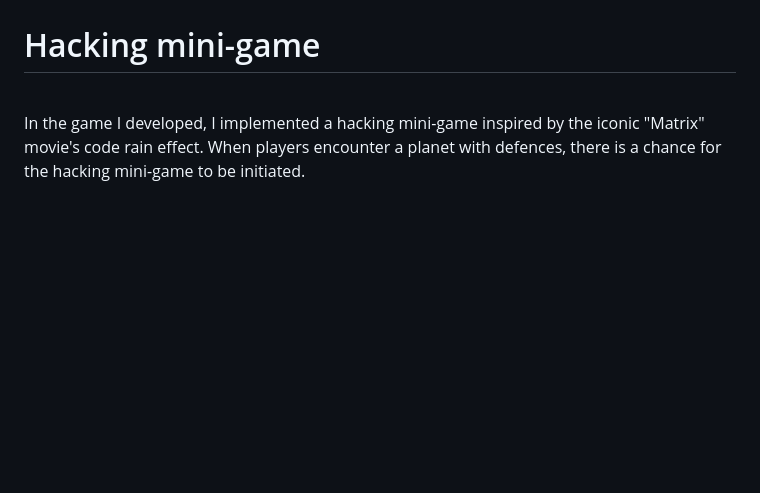
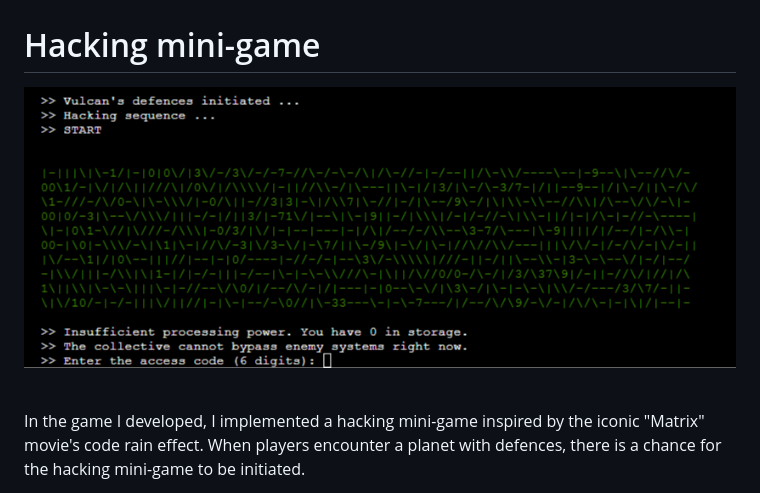
Before and after one commit to Ry-F3/BorgLite, a Markdown page: README.md, the part around the change. Drawn GitHub-style; pictures changed too: assets/images/hacking.png (added); blank space fills up the shorter version.

Commit message:
Readme add hacking screenshot

```diff
--- a/README.md
+++ b/README.md
@@ -230,6 +230,8 @@ To ensure an interesting presentation of information, I focused on incorporating
 By prioritising an intuitive and visually engaging interface and leveraging ASCII art and dynamic statistical display, I aimed to enhance the player's experience and provide them with an immersive text-based gameplay environment.
 
 # Hacking mini-game
+
+![Hacking](/assets/images/hacking.png)
 
 <br>
 
```
